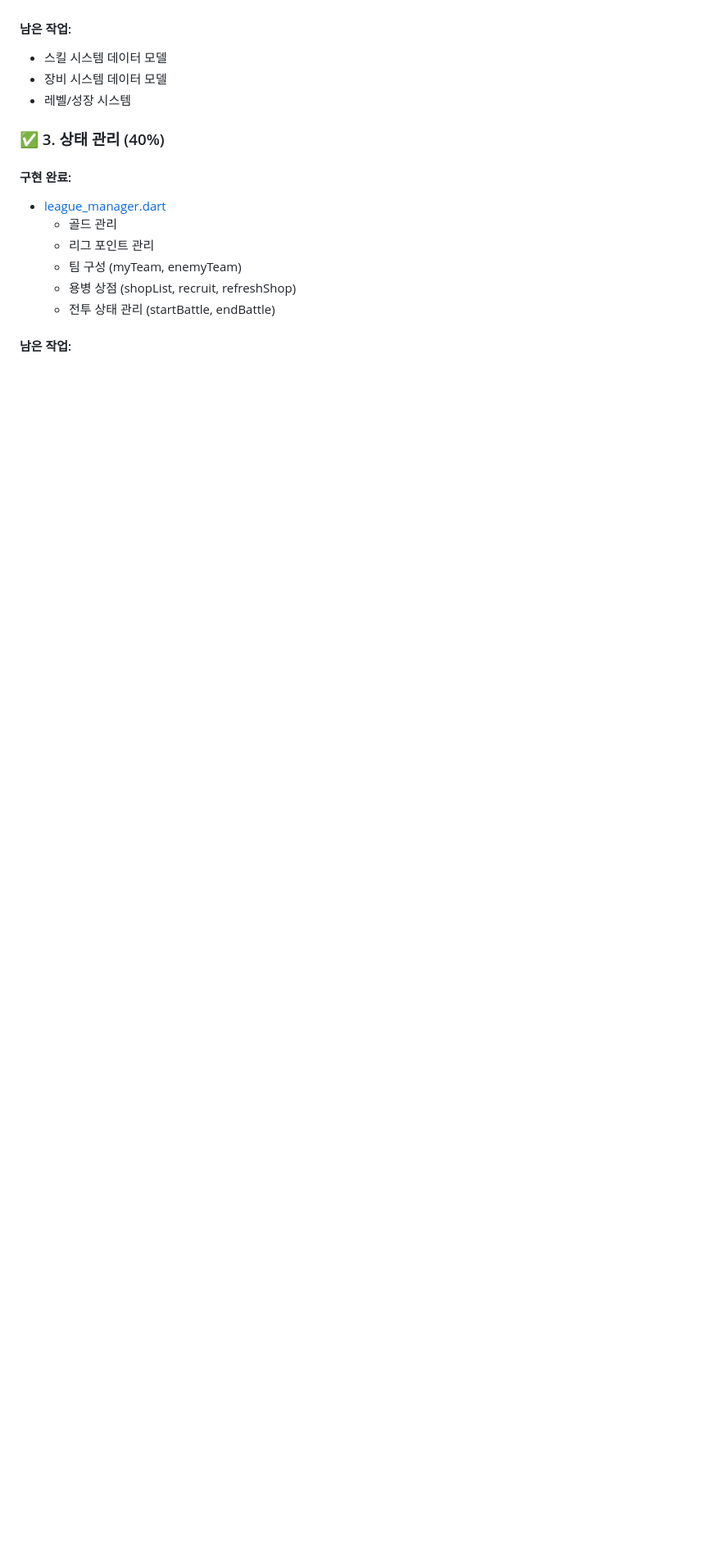
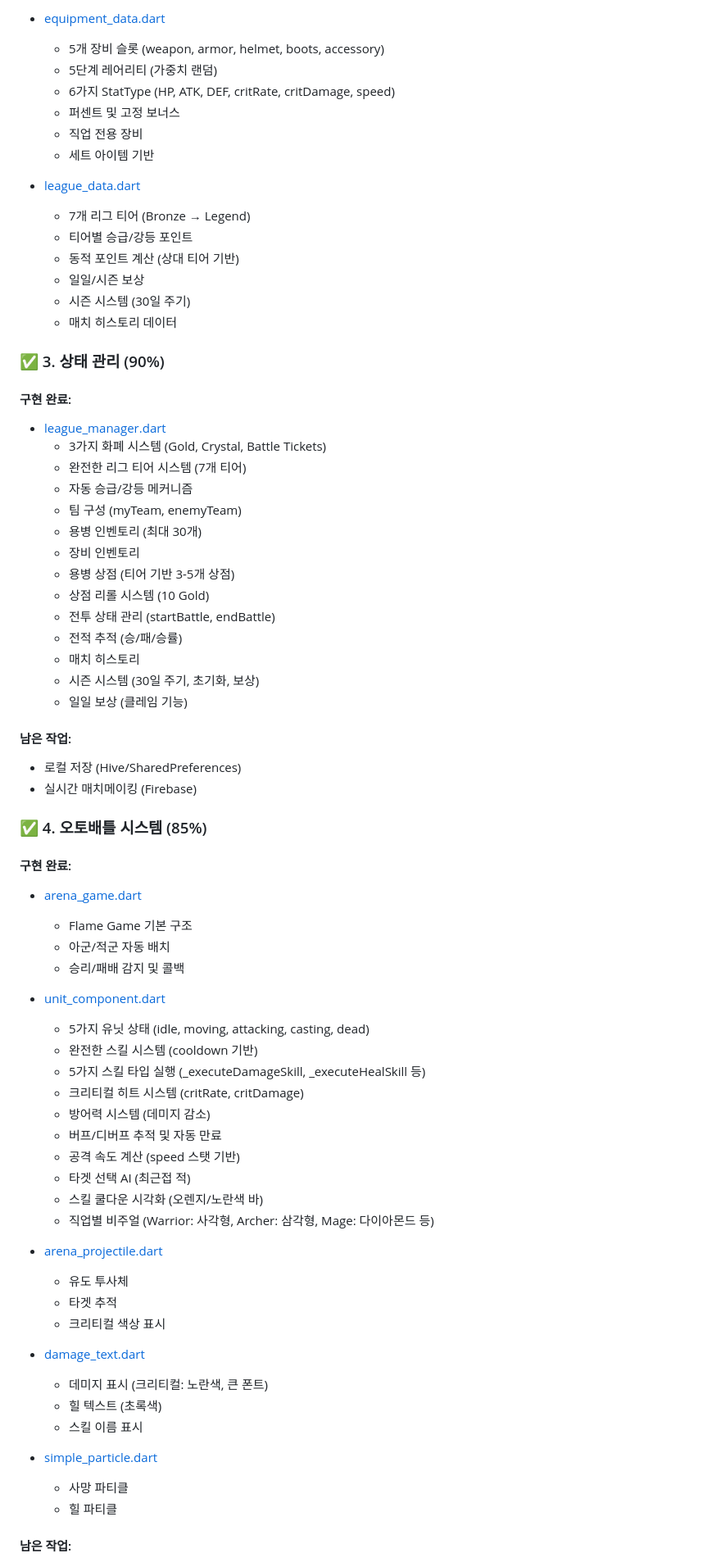
Before and after one commit to monthly-games/mg-game-0013, a Markdown page: docs/development_progress.md, the part around one of its changes. Shown at 82% size. GitHub-like rendering; blank space fills up the shorter version.

```diff
--- a/docs/development_progress.md
+++ b/docs/development_progress.md
@@ -54,16 +73,71 @@
+- [equipment_data.dart](game/lib/features/equipment/equipment_data.dart)
+  - 5개 장비 슬롯 (weapon, armor, helmet, boots, accessory)
+  - 5단계 레어리티 (가중치 랜덤)
+  - 6가지 StatType (HP, ATK, DEF, critRate, critDamage, speed)
+  - 퍼센트 및 고정 보너스
+  - 직업 전용 장비
+  - 세트 아이템 기반
+
+- [league_data.dart](game/lib/features/league/league_data.dart)
+  - 7개 리그 티어 (Bronze → Legend)
+  - 티어별 승급/강등 포인트
+  - 동적 포인트 계산 (상대 티어 기반)
+  - 일일/시즌 보상
+  - 시즌 시스템 (30일 주기)
+  - 매치 히스토리 데이터
+
+### ✅ 3. 상태 관리 (90%)
+#### 구현 완료:
+- [league_manager.dart](game/lib/features/league/league_manager.dart)
+  - 3가지 화폐 시스템 (Gold, Crystal, Battle Tickets)
+  - 완전한 리그 티어 시스템 (7개 티어)
+  - 자동 승급/강등 메커니즘
+  - 팀 구성 (myTeam, enemyTeam)
+  - 용병 인벤토리 (최대 30개)
+  - 장비 인벤토리
+  - 용병 상점 (티어 기반 3-5개 상점)
+  - 상점 리롤 시스템 (10 Gold)
+  - 전투 상태 관리 (startBattle, endBattle)
+  - 전적 추적 (승/패/승률)
+  - 매치 히스토리
+  - 시즌 시스템 (30일 주기, 초기화, 보상)
+  - 일일 보상 (클레임 기능)
 
 #### 남은 작업:
-- 스킬 시스템 데이터 모델
-- 장비 시스템 데이터 모델
-- 레벨/성장 시스템
+- 로컬 저장 (Hive/SharedPreferences)
+- 실시간 매치메이킹 (Firebase)
 
-### ✅ 3. 상태 관리 (40%)
+### ✅ 4. 오토배틀 시스템 (85%)
 #### 구현 완료:
-- [league_manager.dart](d:\mg-games\repos\mg-game-0013\game\lib\features\league\league_manager.dart)
-  - 골드 관리
-  - 리그 포인트 관리
-  - 팀 구성 (myTeam, enemyTeam)
-  - 용병 상점 (shopList, recruit, refreshShop)
-  - 전투 상태 관리 (startBattle, endBattle)
+- [arena_game.dart](game/lib/game/arena_game.dart)
+  - Flame Game 기본 구조
+  - 아군/적군 자동 배치
+  - 승리/패배 감지 및 콜백
+
+- [unit_component.dart](game/lib/game/components/unit_component.dart)
+  - 5가지 유닛 상태 (idle, moving, attacking, casting, dead)
+  - 완전한 스킬 시스템 (cooldown 기반)
+  - 5가지 스킬 타입 실행 (_executeDamageSkill, _executeHealSkill 등)
+  - 크리티컬 히트 시스템 (critRate, critDamage)
+  - 방어력 시스템 (데미지 감소)
+  - 버프/디버프 추적 및 자동 만료
+  - 공격 속도 계산 (speed 스탯 기반)
+  - 타겟 선택 AI (최근접 적)
+  - 스킬 쿨다운 시각화 (오렌지/노란색 바)
+  - 직업별 비주얼 (Warrior: 사각형, Archer: 삼각형, Mage: 다이아몬드 등)
+
+- [arena_projectile.dart](game/lib/game/components/arena_projectile.dart)
+  - 유도 투사체
+  - 타겟 추적
+  - 크리티컬 색상 표시
+
+- [damage_text.dart](game/lib/game/components/damage_text.dart)
+  - 데미지 표시 (크리티컬: 노란색, 큰 폰트)
+  - 힐 텍스트 (초록색)
+  - 스킬 이름 표시
+
+- [simple_particle.dart](game/lib/game/components/simple_particle.dart)
+  - 사망 파티클
+  - 힐 파티클
 
 #### 남은 작업:
```
Also changed, not shown: other parts of docs/development_progress.md (+71 -61 lines).
